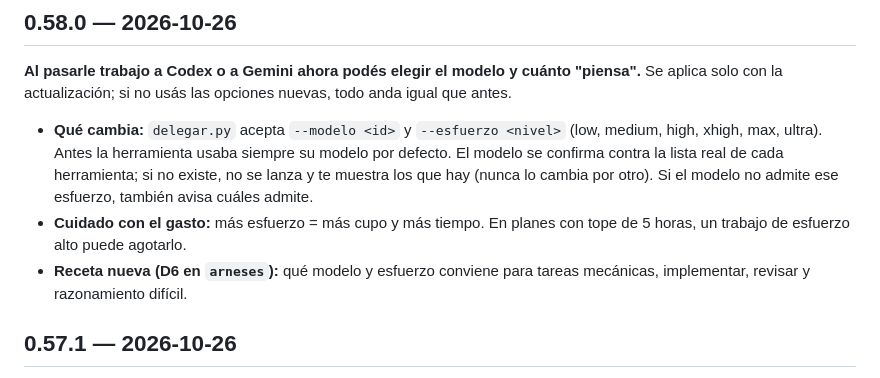
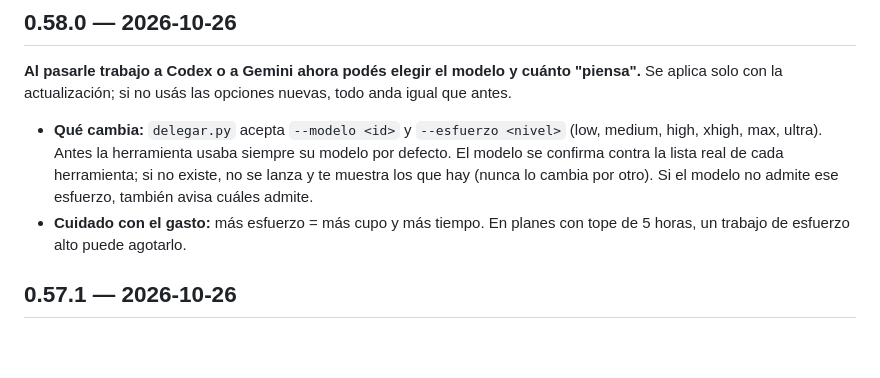
Before and after one commit to raimondifernando-web/claude-catalogo, a Markdown page: plugins/metodo/CHANGELOG.md, the part around the change. GitHub-like rendering; blank space fills up the shorter version.

Commit message:
metodo 0.58.0: sacar la receta D6 (la tabla de ruteo es del radar)
Co-Authored-By: Claude Sonnet 5.5 <noreply@anthropic.com>

```diff
--- a/plugins/metodo/CHANGELOG.md
+++ b/plugins/metodo/CHANGELOG.md
@@ -4,7 +4,6 @@
 **Al pasarle trabajo a Codex o a Gemini ahora podés elegir el modelo y cuánto "piensa".** Se aplica solo con la actualización; si no usás las opciones nuevas, todo anda igual que antes.
 - **Qué cambia:** `delegar.py` acepta `--modelo <id>` y `--esfuerzo <nivel>` (low, medium, high, xhigh, max, ultra). Antes la herramienta usaba siempre su modelo por defecto. El modelo se confirma contra la lista real de cada herramienta; si no existe, no se lanza y te muestra los que hay (nunca lo cambia por otro). Si el modelo no admite ese esfuerzo, también avisa cuáles admite.
 - **Cuidado con el gasto:** más esfuerzo = más cupo y más tiempo. En planes con tope de 5 horas, un trabajo de esfuerzo alto puede agotarlo.
-- **Receta nueva (D6 en `arneses`):** qué modelo y esfuerzo conviene para tareas mecánicas, implementar, revisar y razonamiento difícil.
 
 ## 0.57.1 — 2026-10-26
 **El medidor de Codex ahora ve el tope de 5 horas del plan Plus.** Se aplica solo con la actualización; no hay nada que correr.
```
Also changed, not shown: 1 other file.
